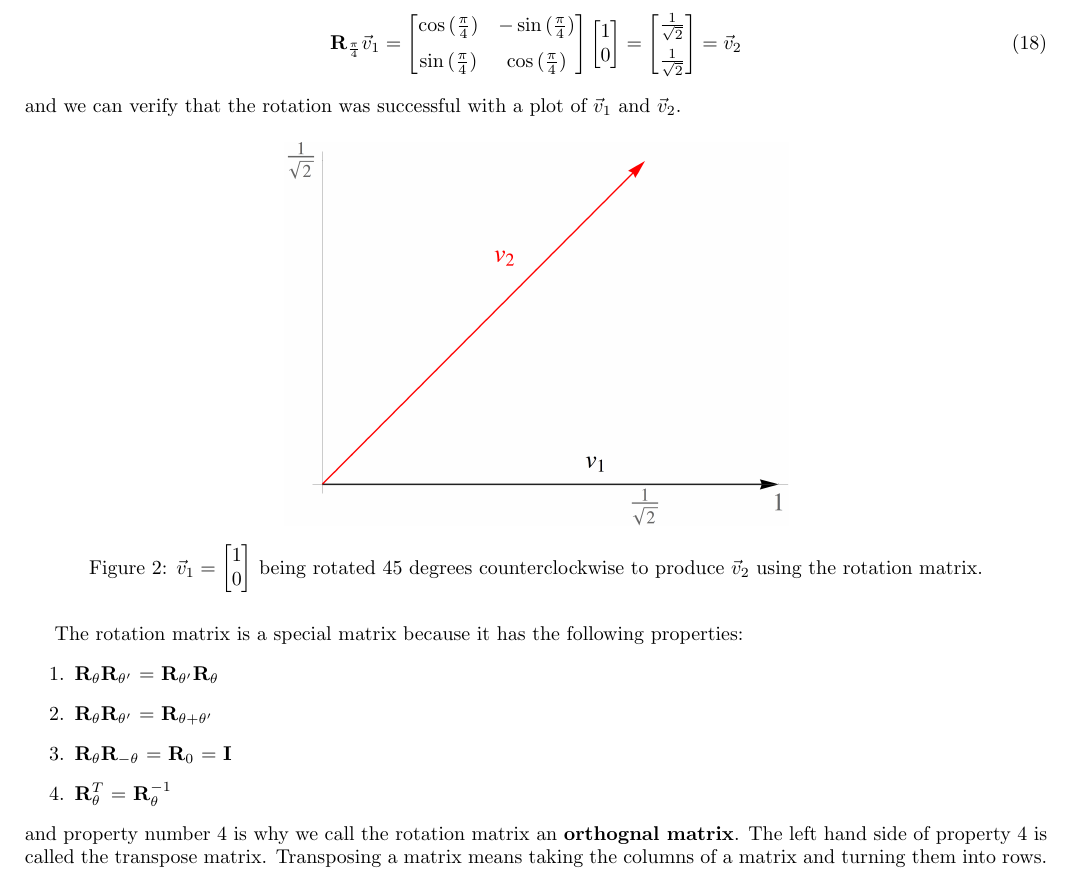
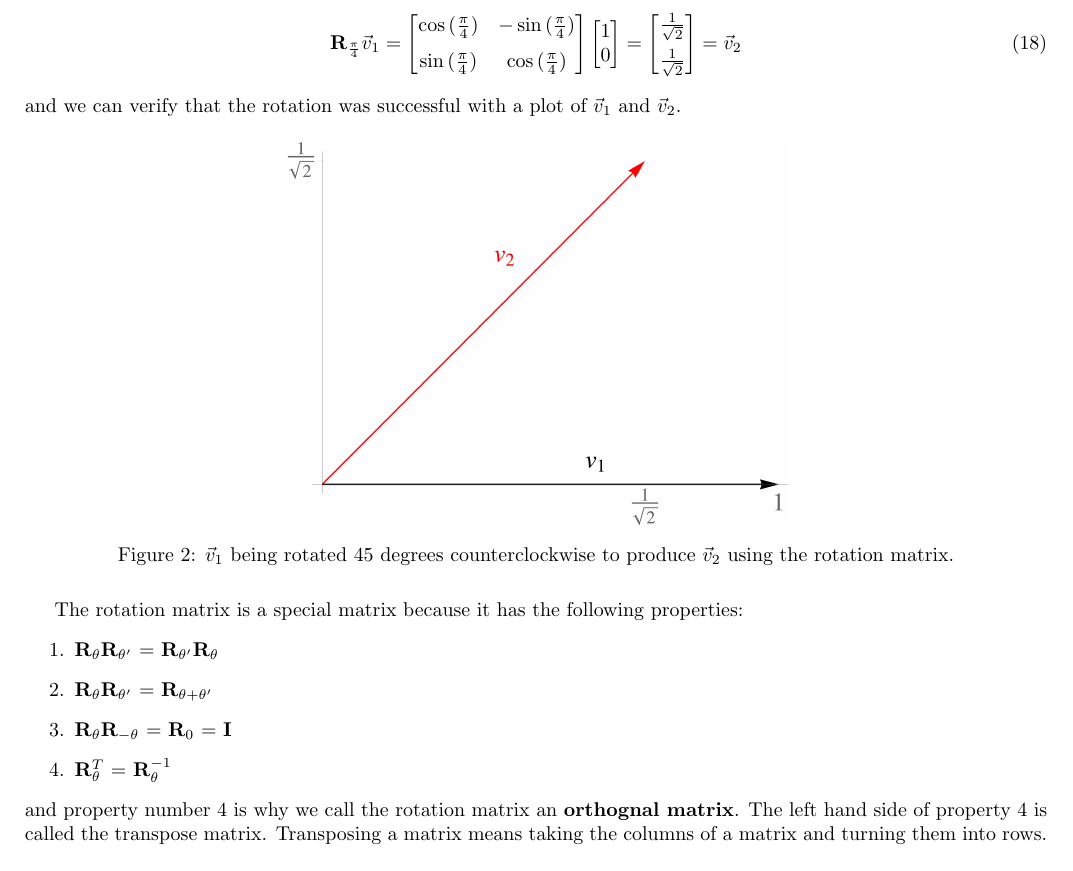
Before and after one commit to swflynn/Courses_UCI, a LaTeX document (Chem237_MM/Lecture_Notes/Lecture_11/Lecture_11.tex): part of page 4 of 4, cut so that both start at the same text. Compiled offline with pdfLaTeX.

Commit message:
fixed lecture 11 typo

```diff
--- a/Chem237_MM/Lecture_Notes/Lecture_11/Lecture_11.tex
+++ b/Chem237_MM/Lecture_Notes/Lecture_11/Lecture_11.tex
@@ -265,7 +265,7 @@ and we can verify that the rotation was successful with a plot of $\vec{v}_1$ an
 \begin{figure}[H]
   \centering
   \includegraphics[scale=0.7]{Figures/rotation.png}
-    \caption{$\vec{v}_1 = \begin{bmatrix} 1 \\ 0 \end{bmatrix}$ being rotated 45 degrees counterclockwise to produce $\vec{v}_2$ using the rotation matrix.}
+    \caption{$\vec{v}_1$ being rotated 45 degrees counterclockwise to produce $\vec{v}_2$ using the rotation matrix.}
   \label{fig:rotation}
 \end{figure}
 The rotation matrix is a special matrix because it has the following properties:
```
Also changed, not shown: Chem237_MM/Lecture_Notes/Lecture_11/Lecture_11.pdf, Chem237_MM/Lecture_Notes/Lecture_11/Lecture_11.tex (4 more changed lines).
